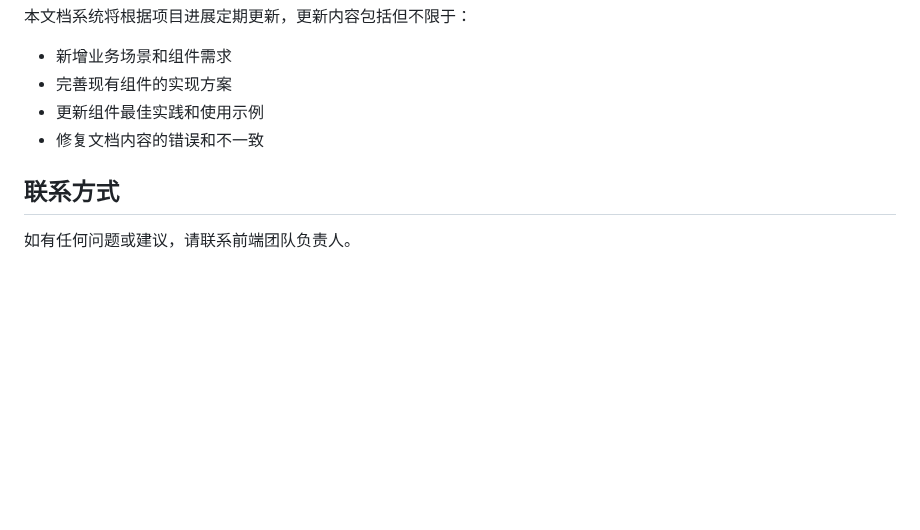
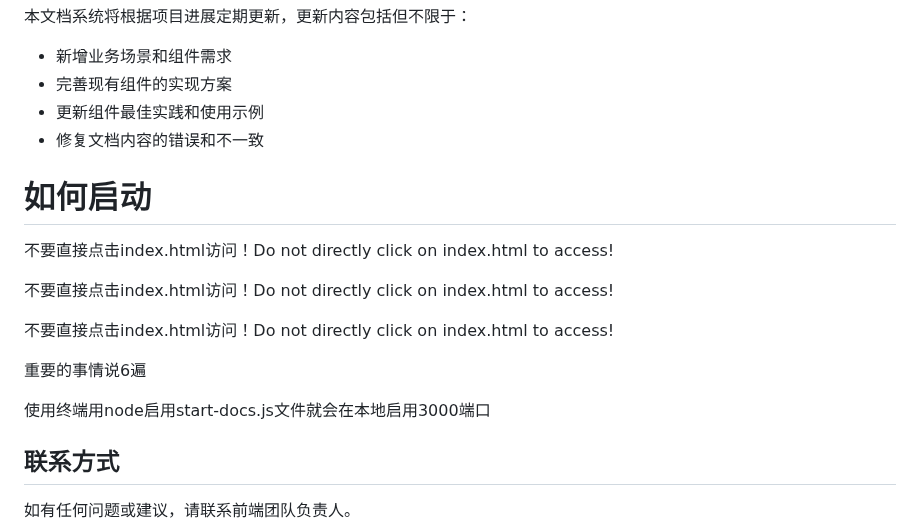
Before and after one commit to wbcccccc/prompt, a Markdown page: README.md, the part around the change. GitHub-like rendering; blank space fills up the shorter version.

Commit message:
feature：readme文档加入启动说明

```diff
--- a/README.md
+++ b/README.md
@@ -105,6 +105,18 @@
 - 更新组件最佳实践和使用示例
 - 修复文档内容的错误和不一致
 
+# 如何启动
+
+不要直接点击index.html访问！Do not directly click on index.html to access!
+
+不要直接点击index.html访问！Do not directly click on index.html to access!
+
+不要直接点击index.html访问！Do not directly click on index.html to access!
+
+重要的事情说6遍
+
+使用终端用node启用start-docs.js文件就会在本地启用3000端口
+
 ## 联系方式
 
 如有任何问题或建议，请联系前端团队负责人。
```
